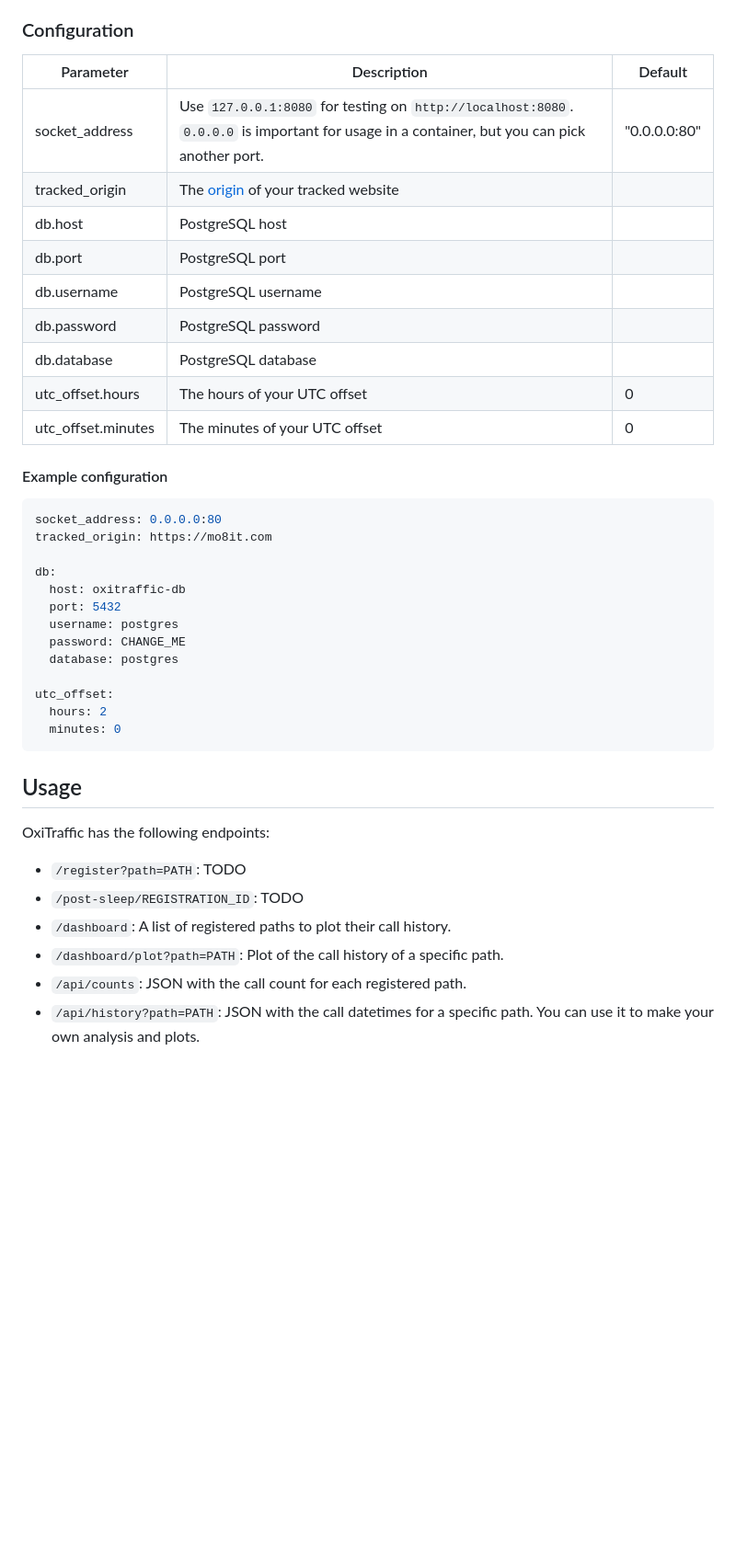
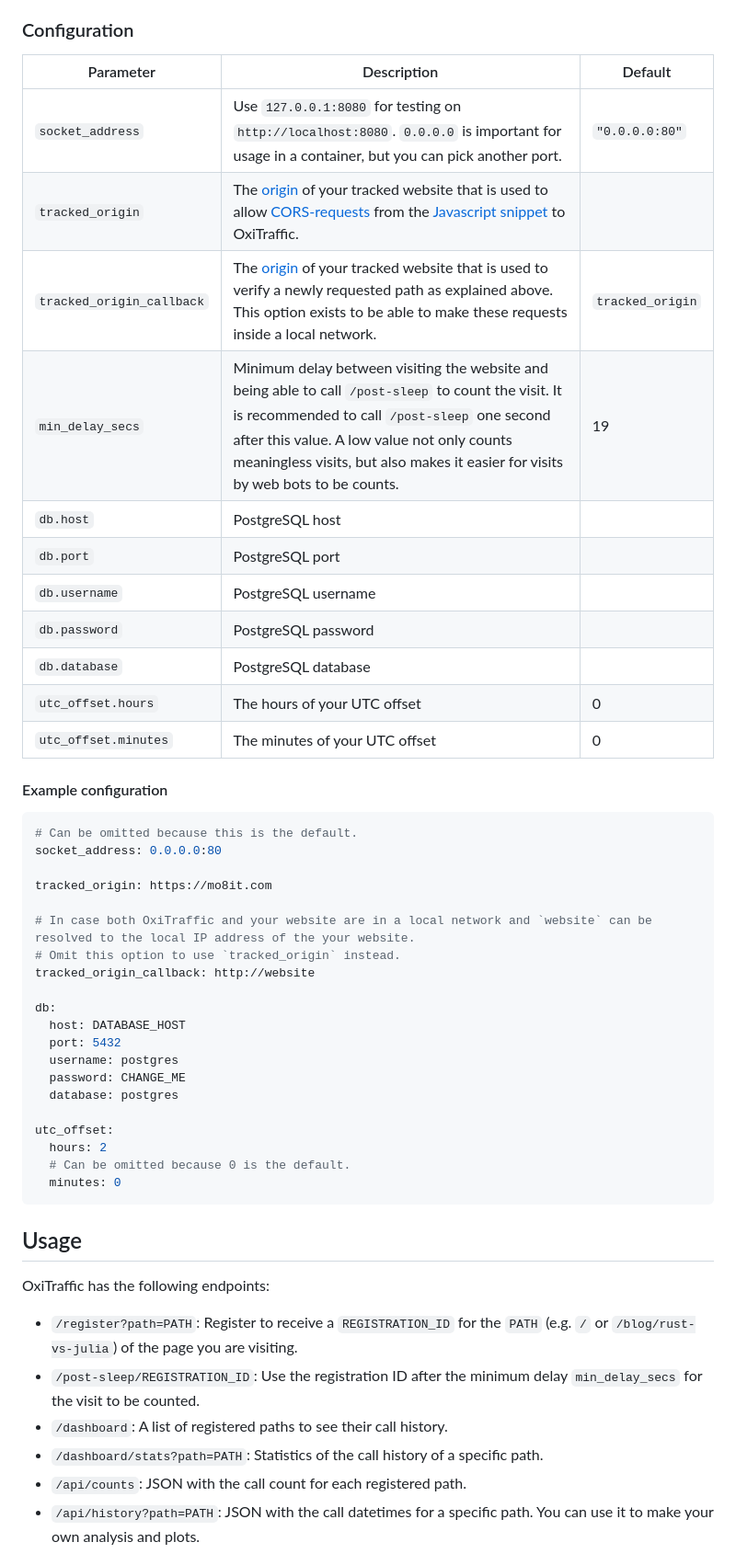
Before and after one commit to mre/oxitrack, a Markdown page: README.md, the part around the change printed below. Shown: that part at 92% size. GitHub-like rendering; blank space fills up the shorter version.

````diff
--- a/README.md
+++ b/README.md
@@ -70,26 +70,34 @@ You could use [my blog post about hosting PostgreSQL using Podman](https://mo8it
 
 ### Configuration
 
-| Parameter          | Description                                                                                                                                  | Default      |
-| ------------------ | -------------------------------------------------------------------------------------------------------------------------------------------- | ------------ |
-| socket_address     | Use `127.0.0.1:8080` for testing on `http://localhost:8080`. `0.0.0.0` is important for usage in a container, but you can pick another port. | "0.0.0.0:80" |
-| tracked_origin     | The [origin](https://developer.mozilla.org/en-US/docs/Glossary/Origin) of your tracked website                                               |              |
-| db.host            | PostgreSQL host                                                                                                                              |              |
-| db.port            | PostgreSQL port                                                                                                                              |              |
-| db.username        | PostgreSQL username                                                                                                                          |              |
-| db.password        | PostgreSQL password                                                                                                                          |              |
-| db.database        | PostgreSQL database                                                                                                                          |              |
-| utc_offset.hours   | The hours of your UTC offset                                                                                                                 | 0            |
-| utc_offset.minutes | The minutes of your UTC offset                                                                                                               | 0            |
+| Parameter                 | Description                                                                                                                                                                                                                                                                             | Default          |
+| ------------------------- | --------------------------------------------------------------------------------------------------------------------------------------------------------------------------------------------------------------------------------------------------------------------------------------- | ---------------- |
+| `socket_address`          | Use `127.0.0.1:8080` for testing on `http://localhost:8080`. `0.0.0.0` is important for usage in a container, but you can pick another port.                                                                                                                                            | `"0.0.0.0:80"`   |
+| `tracked_origin`          | The [origin](https://developer.mozilla.org/en-US/docs/Glossary/Origin) of your tracked website that is used to allow [CORS-requests](https://developer.mozilla.org/en-US/docs/Web/HTTP/Headers/Access-Control-Allow-Origin) from the [Javascript snippet](oxitraffic.js) to OxiTraffic. |                  |
+| `tracked_origin_callback` | The [origin](https://developer.mozilla.org/en-US/docs/Glossary/Origin) of your tracked website that is used to verify a newly requested path as explained above. This option exists to be able to make these requests inside a local network.                                           | `tracked_origin` |
+| `min_delay_secs`          | Minimum delay between visiting the website and being able to call `/post-sleep` to count the visit. It is recommended to call `/post-sleep` one second after this value. A low value not only counts meaningless visits, but also makes it easier for visits by web bots to be counts.  | 19               |
+| `db.host`                 | PostgreSQL host                                                                                                                                                                                                                                                                         |                  |
+| `db.port`                 | PostgreSQL port                                                                                                                                                                                                                                                                         |                  |
+| `db.username`             | PostgreSQL username                                                                                                                                                                                                                                                                     |                  |
+| `db.password`             | PostgreSQL password                                                                                                                                                                                                                                                                     |                  |
+| `db.database`             | PostgreSQL database                                                                                                                                                                                                                                                                     |                  |
+| `utc_offset.hours`        | The hours of your UTC offset                                                                                                                                                                                                                                                            | 0                |
+| `utc_offset.minutes`      | The minutes of your UTC offset                                                                                                                                                                                                                                                          | 0                |
 
 #### Example configuration
 
 ```yaml
+# Can be omitted because this is the default.
 socket_address: 0.0.0.0:80
+
 tracked_origin: https://mo8it.com
 
+# In case both OxiTraffic and your website are in a local network and `website` can be resolved to the local IP address of the your website.
+# Omit this option to use `tracked_origin` instead.
+tracked_origin_callback: http://website
+
 db:
-  host: oxitraffic-db
+  host: DATABASE_HOST
   port: 5432
   username: postgres
   password: CHANGE_ME
@@ -97,6 +105,7 @@ db:
 
 utc_offset:
   hours: 2
+  # Can be omitted because 0 is the default.
   minutes: 0
 ```
 
@@ -104,10 +113,10 @@ utc_offset:
 
 OxiTraffic has the following endpoints:
 
-- `/register?path=PATH`: TODO
-- `/post-sleep/REGISTRATION_ID`: TODO
-- `/dashboard`: A list of registered paths to plot their call history.
-- `/dashboard/plot?path=PATH`: Plot of the call history of a specific path.
+- `/register?path=PATH`: Register to receive a `REGISTRATION_ID` for the `PATH` (e.g. `/` or `/blog/rust-vs-julia`) of the page you are visiting.
+- `/post-sleep/REGISTRATION_ID`: Use the registration ID after the minimum delay `min_delay_secs` for the visit to be counted.
+- `/dashboard`: A list of registered paths to see their call history.
+- `/dashboard/stats?path=PATH`: Statistics of the call history of a specific path.
 - `/api/counts`: JSON with the call count for each registered path.
 - `/api/history?path=PATH`: JSON with the call datetimes for a specific path. You can use it to make your own analysis and plots.
 
````
Also changed, not shown: other parts of README.md (+22 -22 lines).
